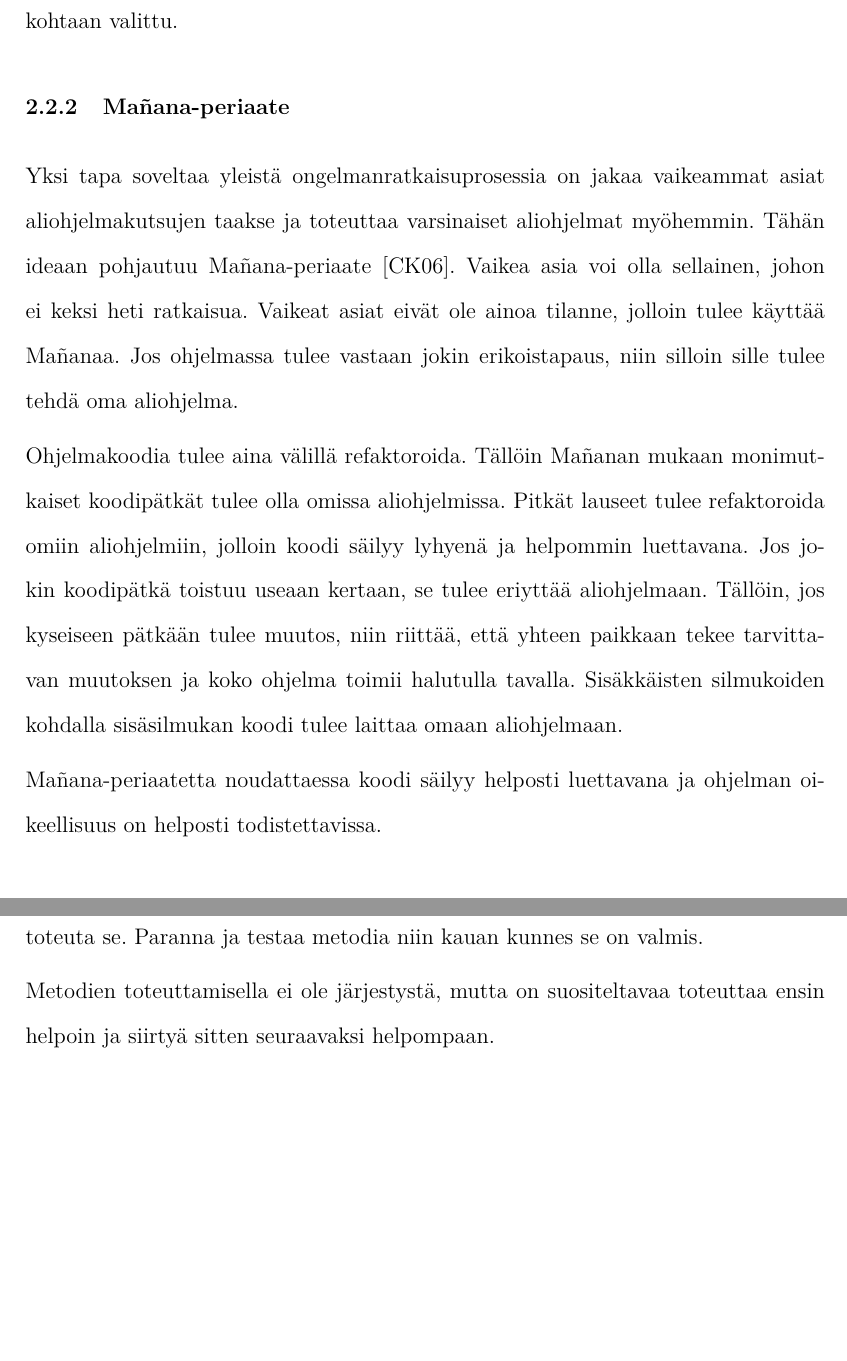
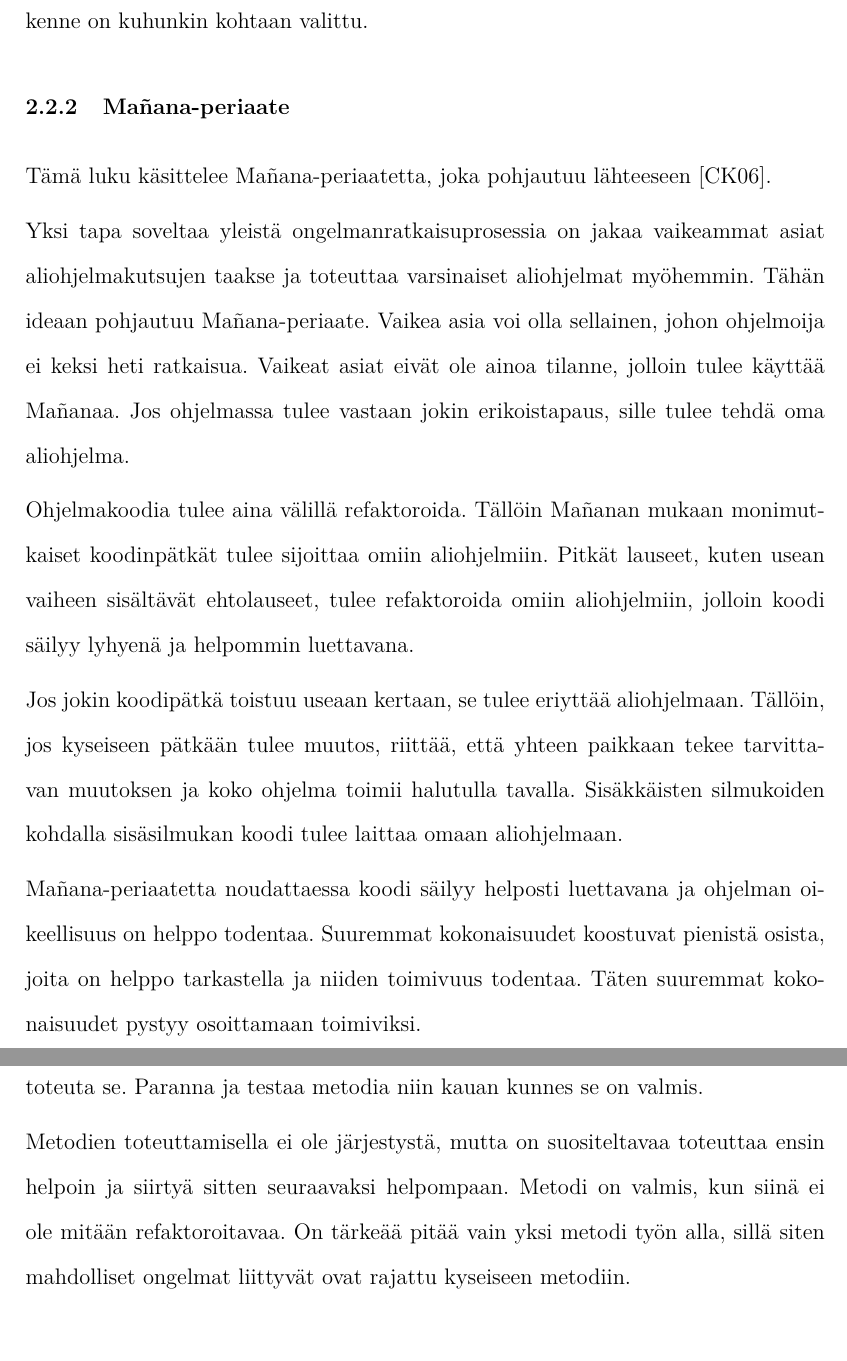
Before and after one commit to samitheberber/BSc-Thesis, a LaTeX thesis (thesis.tex, which reads prosessi.tex): two parts of pages 8 and 9 of 14 before the commit and two parts of pages 8 and 10 of 14 after it, joined at a grey line, cut so that both start at the same text, the shorter picture padded with empty space. Compiled offline with pdfLaTeX.

Commit message:
finalized 2.2 for aine

```diff
--- a/prosessi.tex
+++ b/prosessi.tex
@@ -75 +70,0 @@ käytetään minkäkin osaongelman kohdalla. Lopulta opiskelijalle on selvää,
-ohjelma koostuu ja miksi mikäkin rakenne on kuhunkin kohtaan valittu.
@@ -76,24 +77,30 @@ ohjelma koostuu ja miksi mikäkin rakenne on kuhunkin kohtaan valittu.
+mikäkin rakenne on kuhunkin kohtaan valittu.
 
 \subsubsection{Mañana-periaate}
 
+Tämä luku käsittelee Mañana-periaatetta, joka pohjautuu lähteeseen
+\cite{Caspersen:2006:NPO:1176617.1176741}.
+
 Yksi tapa soveltaa yleistä ongelmanratkaisuprosessia on jakaa vaikeammat asiat
 aliohjelmakutsujen taakse ja toteuttaa varsinaiset aliohjelmat myöhemmin. Tähän
-ideaan pohjautuu Mañana-periaate \cite{Caspersen:2006:NPO:1176617.1176741}.
-Vaikea asia voi olla sellainen, johon ei keksi heti ratkaisua. Vaikeat asiat
-eivät ole ainoa tilanne, jolloin tulee käyttää Mañanaa. Jos ohjelmassa tulee
-vastaan jokin erikoistapaus, niin silloin sille tulee tehdä oma aliohjelma.
+ideaan pohjautuu Mañana-periaate. Vaikea asia voi olla sellainen, johon
+ohjelmoija ei keksi heti ratkaisua. Vaikeat asiat eivät ole ainoa tilanne,
+jolloin tulee käyttää Mañanaa. Jos ohjelmassa tulee vastaan jokin erikoistapaus,
+sille tulee tehdä oma aliohjelma.
 
 Ohjelmakoodia tulee aina välillä refaktoroida. Tällöin Mañanan mukaan
-monimutkaiset koodipätkät tulee olla omissa aliohjelmissa. Pitkät lauseet tulee
-refaktoroida omiin aliohjelmiin, jolloin koodi säilyy lyhyenä ja helpommin
-luettavana. Jos jokin koodipätkä toistuu useaan kertaan, se tulee eriyttää
-aliohjelmaan. Tällöin, jos kyseiseen pätkään tulee muutos, niin riittää, että
-yhteen paikkaan tekee tarvittavan muutoksen ja koko ohjelma toimii halutulla
-tavalla. Sisäkkäisten silmukoiden kohdalla sisäsilmukan koodi tulee laittaa
-omaan aliohjelmaan.
+monimutkaiset koodinpätkät tulee sijoittaa omiin aliohjelmiin. Pitkät lauseet,
+kuten usean vaiheen sisältävät ehtolauseet, tulee refaktoroida omiin aliohjelmiin, jolloin koodi säilyy lyhyenä ja helpommin luettavana.
+
+Jos jokin koodipätkä toistuu useaan kertaan, se tulee eriyttää aliohjelmaan.
+Tällöin, jos kyseiseen pätkään tulee muutos, riittää, että yhteen paikkaan tekee
+tarvittavan muutoksen ja koko ohjelma toimii halutulla tavalla. Sisäkkäisten
+silmukoiden kohdalla sisäsilmukan koodi tulee laittaa omaan aliohjelmaan.
 
 Mañana-periaatetta noudattaessa koodi säilyy helposti luettavana ja ohjelman
-oikeellisuus on helposti todistettavissa.
+oikeellisuus on helppo todentaa. Suuremmat kokonaisuudet koostuvat pienistä
+osista, joita on helppo tarkastella ja niiden toimivuus todentaa. Täten
+suuremmat kokonaisuudet pystyy osoittamaan toimiviksi.
 
 \subsubsection{Järjestelmällinen ohjelman kasaaminen}
 
@@ -135,7 +142,10 @@ Niin kauan kuin on toteuttamaton metodi, niin valitse toteuttamaton metodi ja
 toteuta se. Paranna ja testaa metodia niin kauan kunnes se on valmis.
 
 Metodien toteuttamisella ei ole järjestystä, mutta on suositeltavaa toteuttaa
-ensin helpoin ja siirtyä sitten seuraavaksi helpompaan.
+ensin helpoin ja siirtyä sitten seuraavaksi helpompaan. Metodi on valmis, kun
+siinä ei ole mitään refaktoroitavaa. On tärkeää pitää vain yksi metodi työn
+alla, sillä siten mahdolliset ongelmat liittyvät ovat rajattu kyseiseen
+metodiin.
 
 \subsection{Opetukseen sisällyttäminen}
 
```
Also changed, not shown: prosessi.tex (38 more changed lines).
